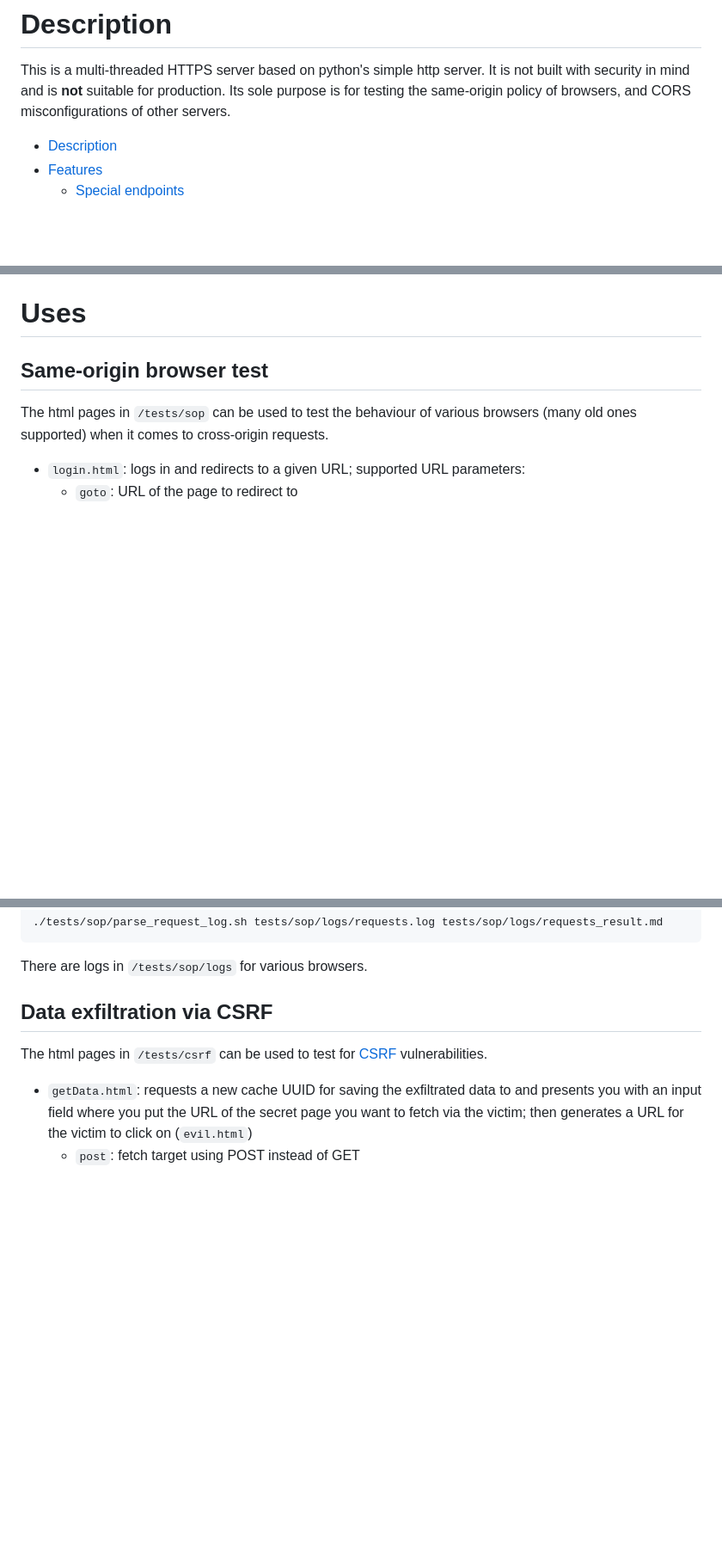
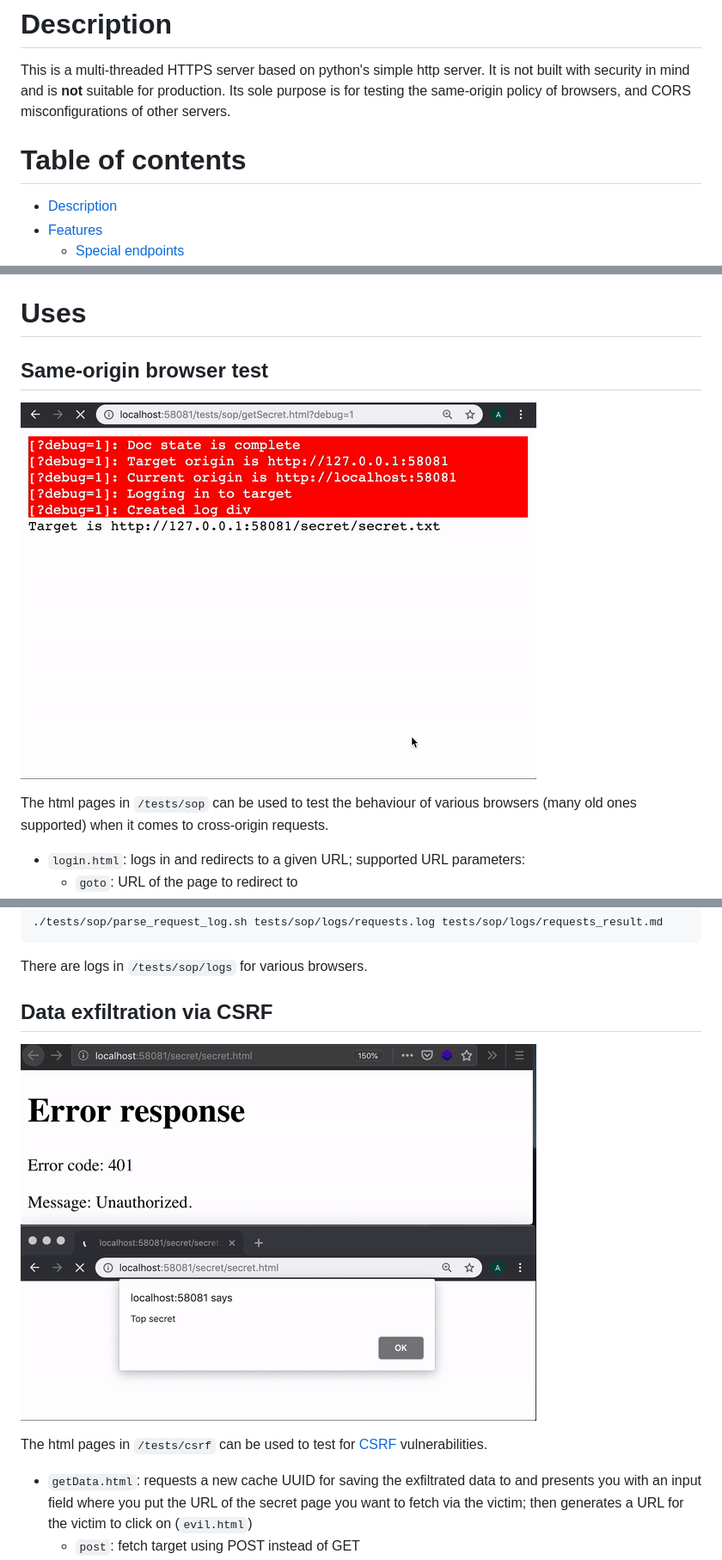
Before and after one commit to aayla-secura/mixnmatchttp, a Markdown page: README.md, 3 parts joined by grey strips. Shown: that part at 86% size. GitHub-like rendering; pictures changed too: demos/poc_csrf.gif (added), demos/poc_sop.gif (added); blank space fills up the shorter version.

Commit message:
Added PoC gifs

```diff
--- a/README.md
+++ b/README.md
@@ -1,6 +1,8 @@
 # Description
 
 This is a multi-threaded HTTPS server based on python's simple http server. It is not built with security in mind and is **not** suitable for production. Its sole purpose is for testing the same-origin policy of browsers, and CORS misconfigurations of other servers.
+
+# Table of contents
 
   * [Description](#description)
   * [Features](#features)
@@ -67,6 +69,8 @@ This is a multi-threaded HTTPS server based on python's simple http server. It i
 # Uses
 
 ## Same-origin browser test
+
+![](demos/poc_sop.gif)
 
 The html pages in `/tests/sop` can be used to test the behaviour of various browsers (many old ones supported) when it comes to cross-origin requests.
 
@@ -151,6 +155,8 @@ Results from the Ajax calls will be logged to the page; check the JS console for
 There are logs in `/tests/sop/logs` for various browsers.
 
 ## Data exfiltration via CSRF
+
+![](demos/poc_csrf.gif)
 
 The html pages in `/tests/csrf` can be used to test for [CSRF](https://www.owasp.org/index.php/Cross-Site_Request_Forgery_%28CSRF%29) vulnerabilities.
 
```
Also changed, not shown: 1 other file.
